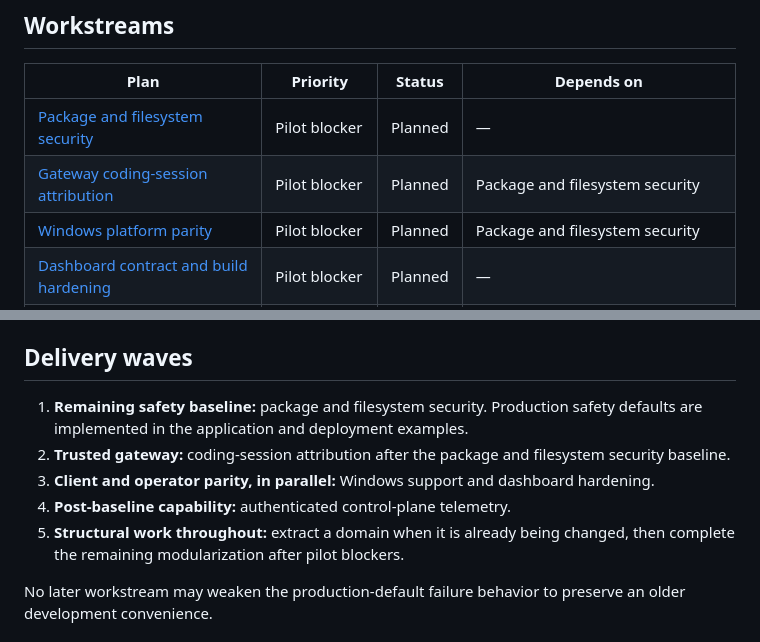
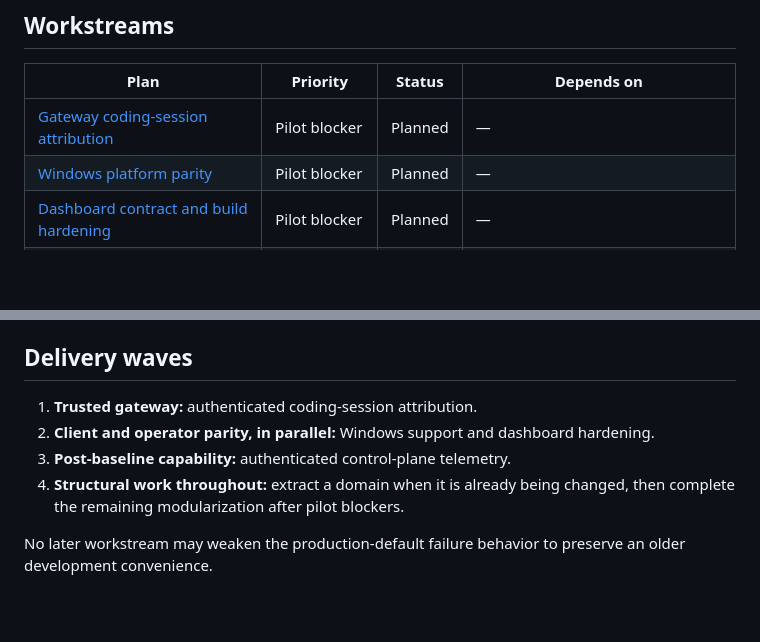
Before and after one commit to BlocksOrg/blue, a Markdown page: todo/README.md, 2 parts joined by grey strips. GitHub-like rendering; blank space fills up the shorter version.

Commit message:
docs: retire package security workstream

```diff
--- a/todo/README.md
+++ b/todo/README.md
@@ -15,9 +15,8 @@ a hostile local administrator.
 
 | Plan | Priority | Status | Depends on |
 | --- | --- | --- | --- |
-| [Package and filesystem security](package-and-filesystem-security.md) | Pilot blocker | Planned | — |
-| [Gateway coding-session attribution](gateway-coding-session-attribution.md) | Pilot blocker | Planned | Package and filesystem security |
-| [Windows platform parity](windows-platform-parity.md) | Pilot blocker | Planned | Package and filesystem security |
+| [Gateway coding-session attribution](gateway-coding-session-attribution.md) | Pilot blocker | Planned | — |
+| [Windows platform parity](windows-platform-parity.md) | Pilot blocker | Planned | — |
 | [Dashboard contract and build hardening](dashboard-contract-and-build-hardening.md) | Pilot blocker | Planned | — |
 | [Control-plane telemetry](control-plane-telemetry.md) | Post-baseline | Planned | Gateway attribution; dashboard contracts |
 | [Codebase modularization](codebase-modularization.md) | Continuous | Planned | Characterization tests for each extracted domain |
@@ -29,14 +28,11 @@ this table; do not use a plan document in place of the issue required by
 
 ## Delivery waves
 
-1. **Remaining safety baseline:** package and filesystem security. Production
-   safety defaults are implemented in the application and deployment examples.
-2. **Trusted gateway:** coding-session attribution after the package and
-   filesystem security baseline.
-3. **Client and operator parity, in parallel:** Windows support and dashboard
+1. **Trusted gateway:** authenticated coding-session attribution.
+2. **Client and operator parity, in parallel:** Windows support and dashboard
    hardening.
-4. **Post-baseline capability:** authenticated control-plane telemetry.
-5. **Structural work throughout:** extract a domain when it is already being
+3. **Post-baseline capability:** authenticated control-plane telemetry.
+4. **Structural work throughout:** extract a domain when it is already being
    changed, then complete the remaining modularization after pilot blockers.
 
 No later workstream may weaken the production-default failure behavior to
```
Also changed, not shown: todo/package-and-filesystem-security.md (deleted, +0 -88 lines).
